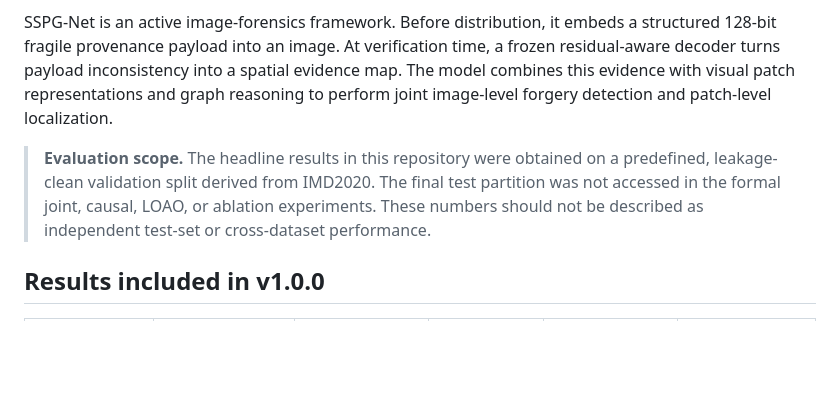
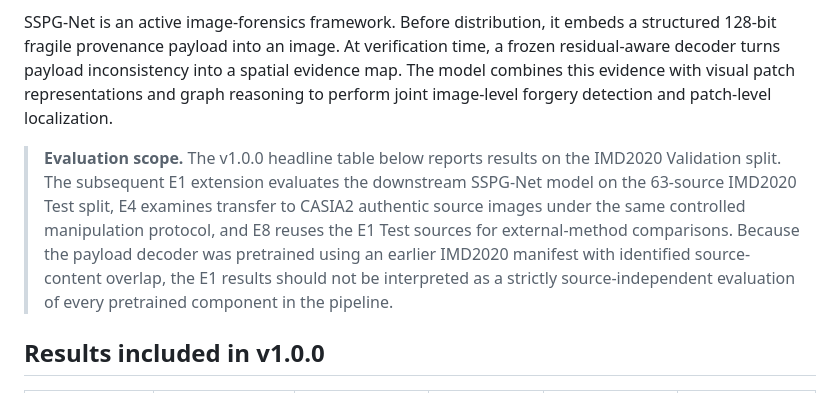
Before and after one commit to wunan-snsy/SSPG-Net, a Markdown page: README.md, the part around the change. Drawn GitHub-style; blank space fills up the shorter version.

Commit message:
docs: clarify Validation and E1/E4/E8 evaluation scope

```diff
--- a/README.md
+++ b/README.md
@@ -4,7 +4,7 @@ Reference implementation and experiment artifacts for **Self-Steganographic Prov
 
 SSPG-Net is an active image-forensics framework. Before distribution, it embeds a structured 128-bit fragile provenance payload into an image. At verification time, a frozen residual-aware decoder turns payload inconsistency into a spatial evidence map. The model combines this evidence with visual patch representations and graph reasoning to perform joint image-level forgery detection and patch-level localization.
 
-> **Evaluation scope.** The headline results in this repository were obtained on a predefined, leakage-clean validation split derived from IMD2020. The final test partition was not accessed in the formal joint, causal, LOAO, or ablation experiments. These numbers should not be described as independent test-set or cross-dataset performance.
+> **Evaluation scope.** The v1.0.0 headline table below reports results on the IMD2020 Validation split. The subsequent E1 extension evaluates the downstream SSPG-Net model on the 63-source IMD2020 Test split, E4 examines transfer to CASIA2 authentic source images under the same controlled manipulation protocol, and E8 reuses the E1 Test sources for external-method comparisons. Because the payload decoder was pretrained using an earlier IMD2020 manifest with identified source-content overlap, the E1 results should not be interpreted as a strictly source-independent evaluation of every pretrained component in the pipeline.
 
 ## Results included in v1.0.0
 
```
